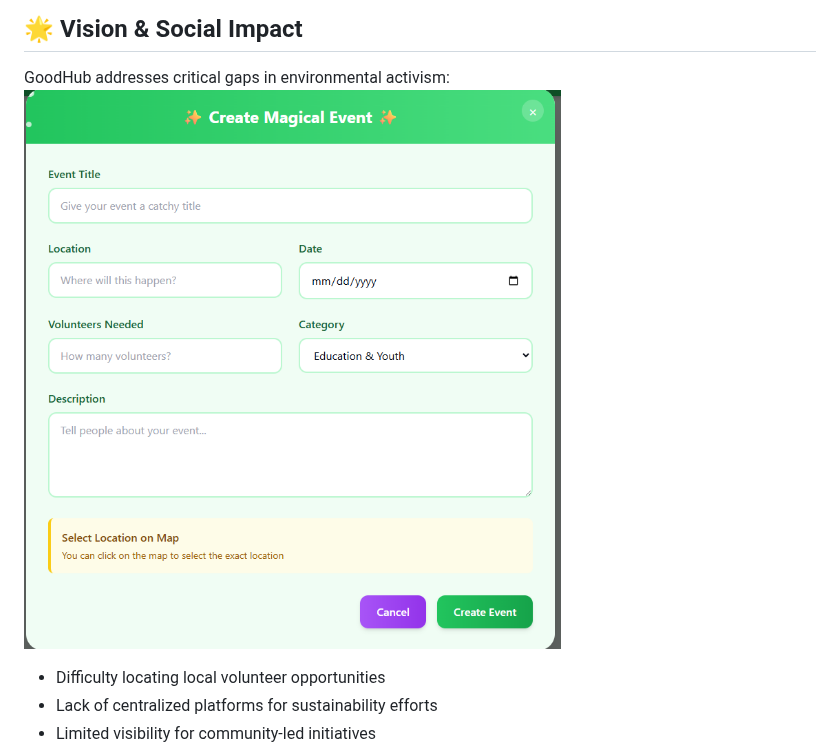
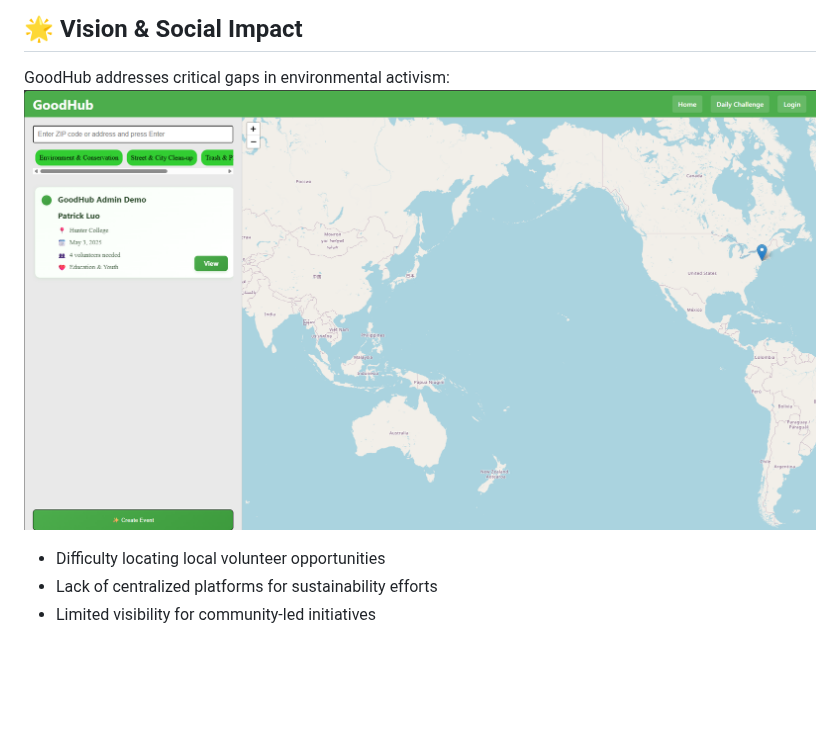
Before and after one commit to Zhichengu1/Goodhub_Hunterhack_2025, a Markdown page: README.md, the part around the change. Drawn GitHub-style; blank space fills up the shorter version.

```diff
--- a/README.md
+++ b/README.md
@@ -18,7 +18,7 @@ GoodHub aims to:
 ## 🌟 Vision & Social Impact
 
 GoodHub addresses critical gaps in environmental activism:
-![GoodHub Map View](./s2.png)
+![GoodHub Map View](./s5.png)
 
 - Difficulty locating local volunteer opportunities
 - Lack of centralized platforms for sustainability efforts
```
